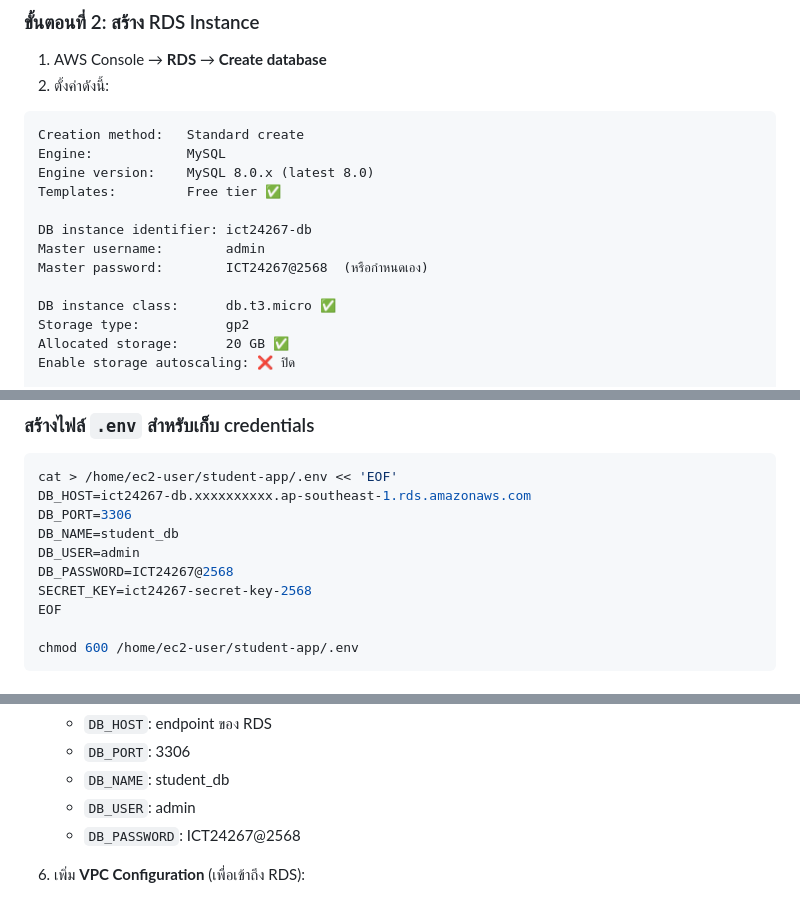
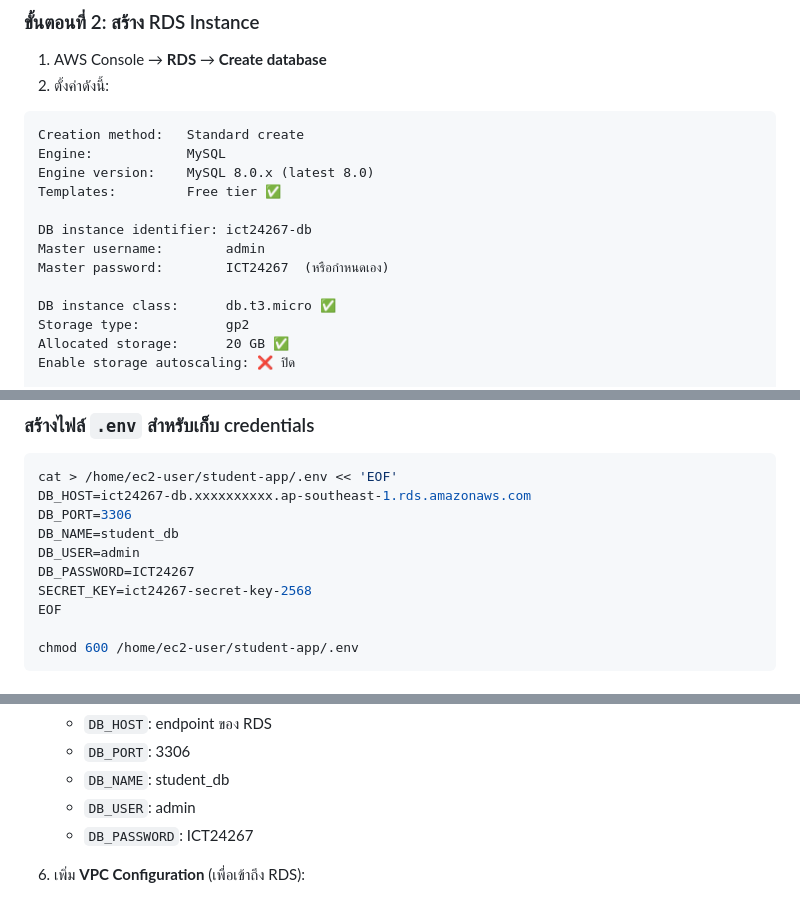
Before and after one commit to aumnaj/ict24267-aws-lab, a Markdown page: AWS_Workshop_4_Weeks_FIXED.md, 3 parts joined by grey strips. Rendered like a GitHub page.

Commit message:
Update DB password to remove special characters

```diff
--- a/AWS_Workshop_4_Weeks_FIXED.md
+++ b/AWS_Workshop_4_Weeks_FIXED.md
@@ -512,7 +512,7 @@ Templates:         Free tier ✅
 
 DB instance identifier: ict24267-db
 Master username:        admin
-Master password:        ICT24267@2568  (หรือกำหนดเอง)
+Master password:        ICT24267  (หรือกำหนดเอง)
 
 DB instance class:      db.t3.micro ✅
 Storage type:           gp2
@@ -652,7 +652,7 @@ DB_HOST=ict24267-db.xxxxxxxxxx.ap-southeast-1.rds.amazonaws.com
 DB_PORT=3306
 DB_NAME=student_db
 DB_USER=admin
-DB_PASSWORD=ICT24267@2568
+DB_PASSWORD=ICT24267
 SECRET_KEY=ict24267-secret-key-2568
 EOF
 
@@ -1176,7 +1176,7 @@ def build_response(status_code, body):
    - `DB_PORT`: 3306
    - `DB_NAME`: student_db
    - `DB_USER`: admin
-   - `DB_PASSWORD`: ICT24267@2568
+   - `DB_PASSWORD`: ICT24267
 
 6. เพิ่ม **VPC Configuration** (เพื่อเข้าถึง RDS):
    - VPC: Default VPC
```
Also changed, not shown: other parts of AWS_Workshop_4_Weeks_FIXED.md (+1 -1 lines).
